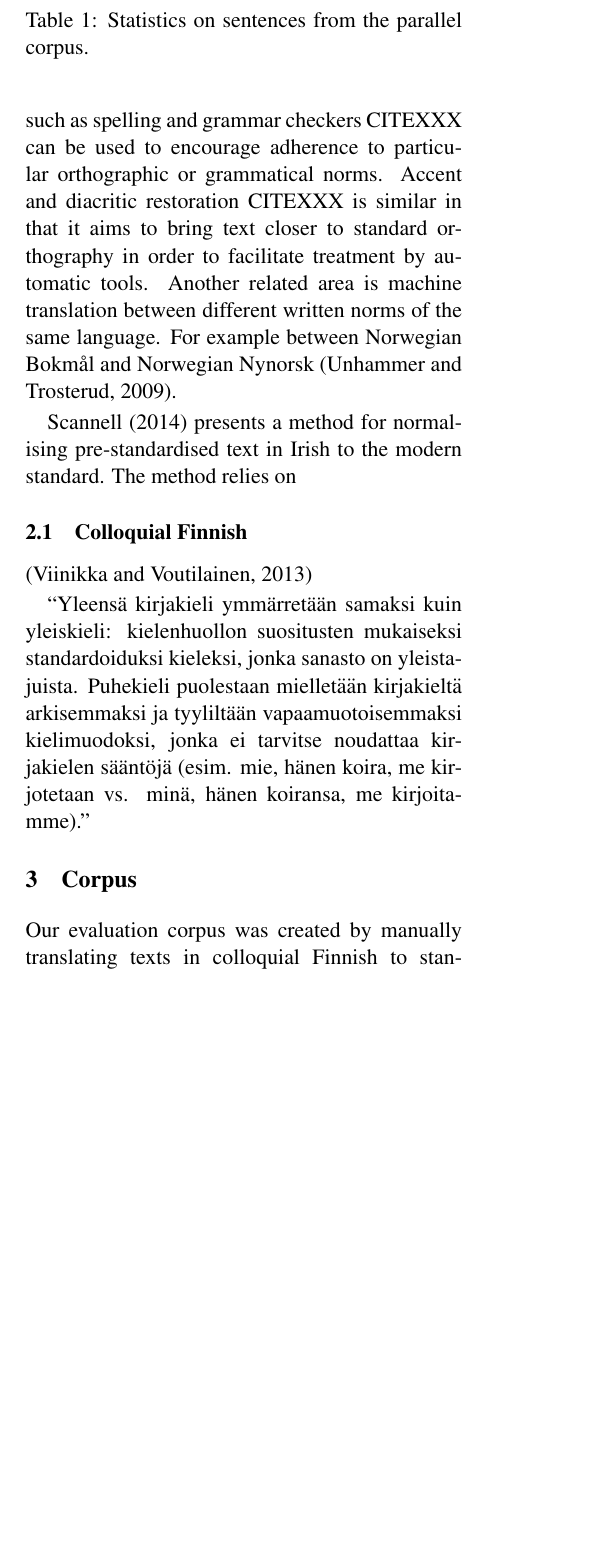
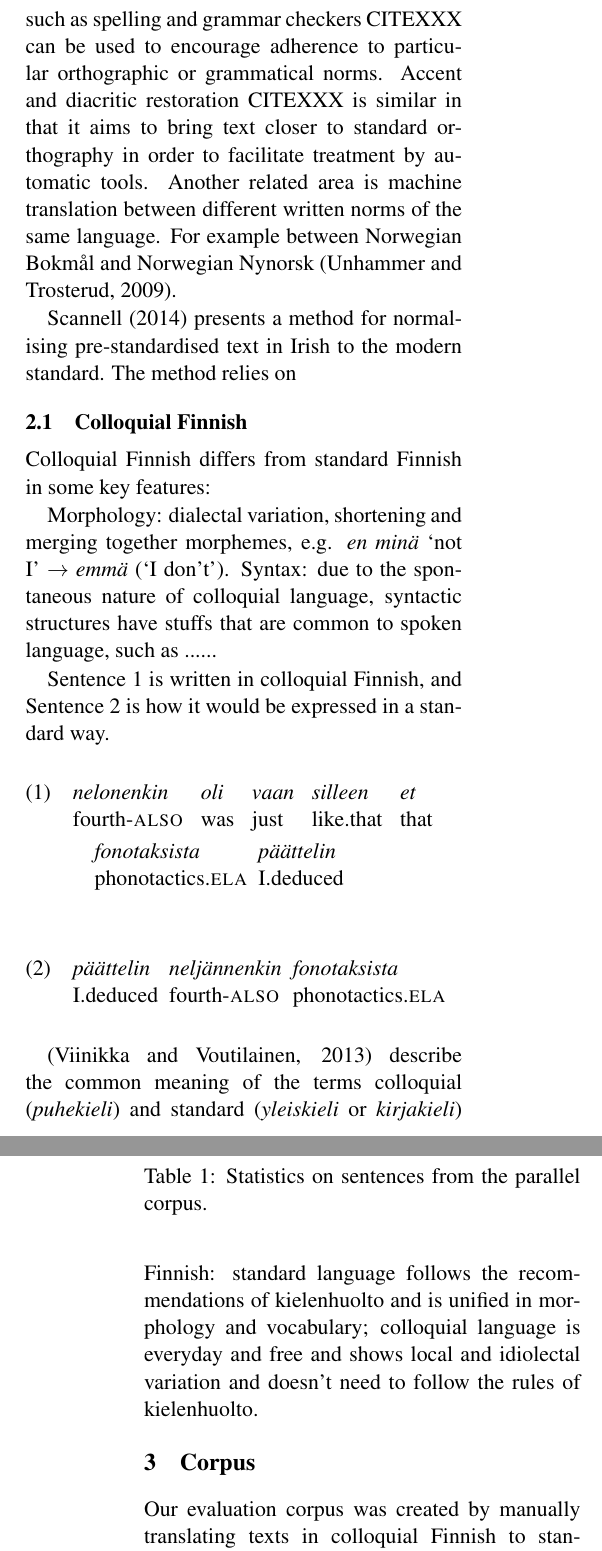
Before and after one commit to apertium/papers, a LaTeX paper (finnormal-nodalida-2015/finnormal2015.tex): part of one column of page 1 of 3 before the commit and two parts of the columns of pages 1 and 2 of 3 after it, the two joined at a grey line, cut so that both start at the same text, the shorter picture padded with empty space. Compiled offline with pdfLaTeX.

Commit message:
add more stuffs to 2.1
git-svn-id: https://svn.code.sf.net/p/apertium/svn/branches/papers/@58558 72bbbca6-d526-0410-a7d9-f06f51895060

```diff
--- a/finnormal-nodalida-2015/finnormal2015.tex
+++ b/finnormal-nodalida-2015/finnormal2015.tex
@@ -9,6 +9,7 @@
 
 \documentclass[11pt]{article}
 \usepackage{nodalida2015}
+\usepackage{expex}
 %\usepackage{times}
 \usepackage{mathptmx}
 %\usepackage{txfonts}
@@ -75,9 +76,33 @@ the modern standard. The method relies on
 
 \subsection{Colloquial Finnish}
 
-\cite{viinikka2013}
+Colloquial Finnish differs from standard Finnish in some key features:
 
-``Yleensä kirjakieli ymmärretään samaksi kuin yleiskieli: kielenhuollon suositusten mukaiseksi standardoiduksi kieleksi, jonka sanasto on yleistajuista. Puhekieli puolestaan mielletään kirjakieltä arkisemmaksi ja tyyliltään vapaamuotoisemmaksi kielimuodoksi, jonka ei tarvitse noudattaa kirjakielen sääntöjä (esim. mie, hänen koira, me kirjotetaan vs. minä, hänen koiransa, me kirjoitamme).''
+Morphology: dialectal variation, shortening and merging together morphemes, e.g. \emph{en min\"{a}} `not I' $\rightarrow$ \emph{emm\"{a}} (`I don't').
+Syntax: due to the spontaneous nature of colloquial language, syntactic structures have stuffs that are common to spoken language, such as ......
+
+Sentence 1 is written in colloquial Finnish, and Sentence 2 is how it would be expressed in a standard way.
+
+\ex
+\begingl
+\gla nelonenkin oli vaan silleen et fonotaksista p\"{a}\"{a}ttelin //
+\glb fourth-{\sc also} was just like.that that phonotactics.{\sc ela} I.deduced //
+% \glft `I deduced also the fourth from phonotactics' //
+\endgl
+\xe
+
+\ex
+\begingl
+\gla p\"{a}\"{a}ttelin nelj\"{a}nnenkin fonotaksista //
+\glb I.deduced fourth-{\sc also} phonotactics.{\sc ela} //
+% \glft `I deduced also the fourth from phonotactics' //
+\endgl
+\xe
+
+
+
+\cite{viinikka2013} describe the common meaning of the terms colloquial  (\emph{puhekieli}) and standard (\emph{yleiskieli} or \emph{kirjakieli}) Finnish: standard language follows the recommendations of kielenhuolto and is unified in morphology and vocabulary; colloquial language is everyday and free and shows local and idiolectal variation and doesn't need to follow the rules of kielenhuolto.
+% ``Yleens\"{a} kirjakieli ymm\"{a}rret\"{a}\"{a}n samaksi kuin yleiskieli: kielenhuollon suositusten mukaiseksi standardoiduksi kieleksi, jonka sanasto on yleistajuista. Puhekieli puolestaan miellet\"{a}\"{a}n kirjakielt\"{a} arkisemmaksi ja tyylilt\"{a}\"{a}n vapaamuotoisemmaksi kielimuodoksi, jonka ei tarvitse noudattaa kirjakielen s\"{a}\"{a}ntöj\"{a} (esim. mie, h\"{a}nen koira, me kirjotetaan vs. min\"{a}, h\"{a}nen koiransa, me kirjoitamme).''
 
 
 \section{Corpus}
```
Also changed, not shown: finnormal-nodalida-2015/finnormal2015.bib (+4 -3 lines), finnormal-nodalida-2015/finnormal2015.tex (54 more changed lines).
